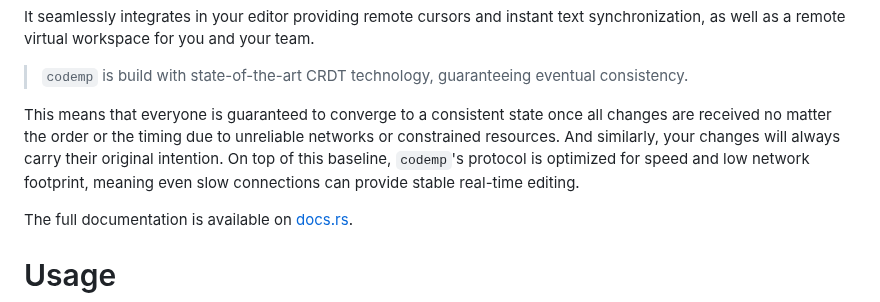
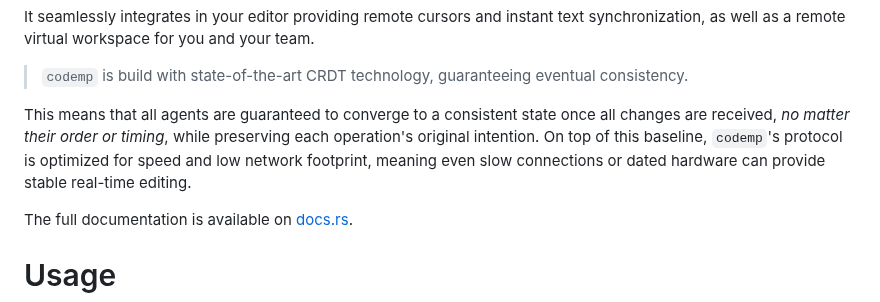
Before and after one commit to hexedtech/codemp, a Markdown page: README.md, the part around the change. Rendered like a GitHub page.

Commit message:
docs: improved a bit initial wording in readme

```diff
--- a/README.md
+++ b/README.md
@@ -14,10 +14,10 @@ as well as a remote virtual workspace for you and your team.
 
 > `codemp` is build with state-of-the-art CRDT technology, guaranteeing eventual consistency.
 
-This means that everyone is guaranteed to converge to a consistent state once all changes are received
-no matter the order or the timing due to unreliable networks or constrained resources. And similarly, your
-changes will always carry their original intention. On top of this baseline, `codemp`'s protocol is optimized for speed
-and low network footprint, meaning even slow connections can provide stable real-time editing.
+This means that all agents are guaranteed to converge to a consistent state once all changes are received,
+_no matter their order or timing_, while preserving each operation's original intention. On top of this
+baseline, `codemp`'s protocol is optimized for speed and low network footprint, meaning even slow
+connections or dated hardware can provide stable real-time editing.
 
 The full documentation is available on [docs.rs](https://docs.rs/codemp/).
 
```
